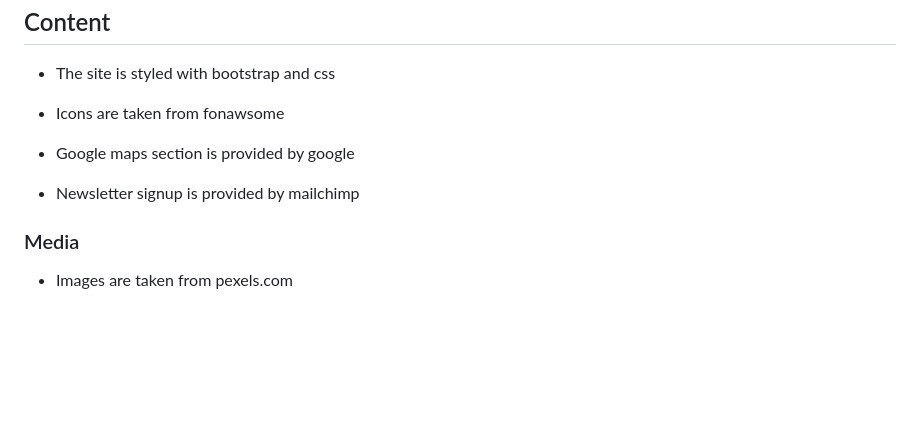
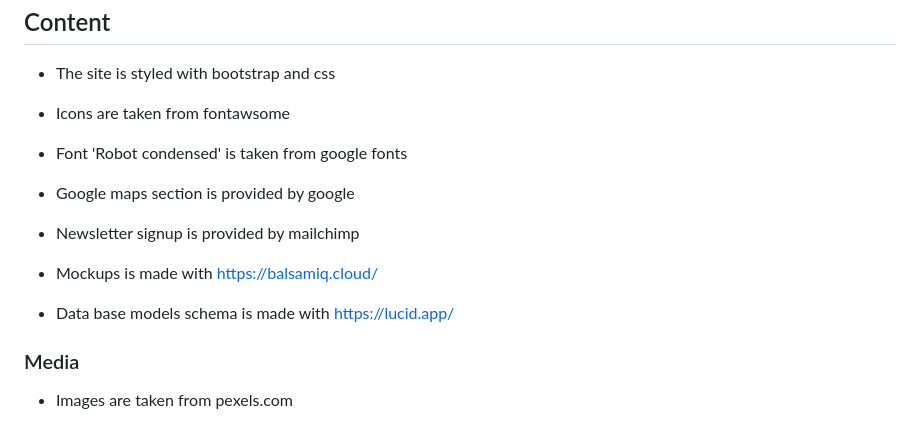
Before and after one commit to MTSSamsioe/sanitas, a Markdown page: README.md, the part around the change printed below. Drawn GitHub-style; blank space fills up the shorter version.

```diff
--- a/README.md
+++ b/README.md
@@ -464,11 +464,17 @@ if 'USE_AWS' in os.environ:
 
 - The site is styled with bootstrap and css
 
-- Icons are taken from fonawsome
+- Icons are taken from fontawsome
+
+- Font 'Robot condensed' is taken from google fonts
 
 - Google maps section is provided by google
 
 - Newsletter signup is provided by mailchimp
+
+- Mockups is made with https://balsamiq.cloud/
+
+- Data base models schema is made with https://lucid.app/
 
 
 ### Media
```
Also changed, not shown: other parts of README.md (+49 -0 lines), media/data_models_schema.png (added), media/profile_mobile.png (added), 1 other file.
